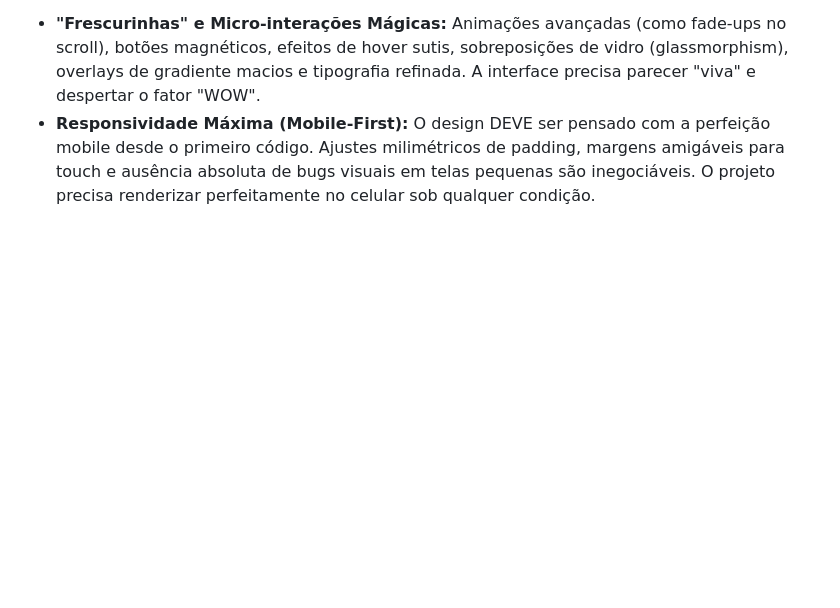
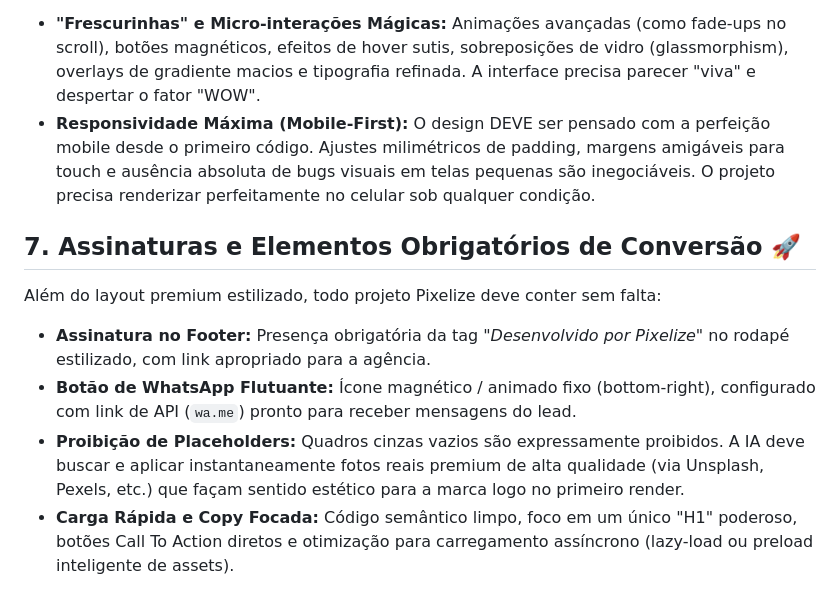
Before and after one commit to pixelizeonline/demos, a Markdown page: PIXELIZE_MEMORIA.md, the part around the change. Drawn GitHub-style; blank space fills up the shorter version.

Commit message:
docs: append mandatory elements like pixelize footer, whatsapp button, and placeholders prohibition

```diff
--- a/PIXELIZE_MEMORIA.md
+++ b/PIXELIZE_MEMORIA.md
@@ -42,3 +42,10 @@ Nenhum projeto pode parecer um template genérico ou barato. Todo site gerado de
 A IA deve sempre incluir nativamente:
 - **"Frescurinhas" e Micro-interações Mágicas:** Animações avançadas (como fade-ups no scroll), botões magnéticos, efeitos de hover sutis, sobreposições de vidro (glassmorphism), overlays de gradiente macios e tipografia refinada. A interface precisa parecer "viva" e despertar o fator "WOW".
 - **Responsividade Máxima (Mobile-First):** O design DEVE ser pensado com a perfeição mobile desde o primeiro código. Ajustes milimétricos de padding, margens amigáveis para touch e ausência absoluta de bugs visuais em telas pequenas são inegociáveis. O projeto precisa renderizar perfeitamente no celular sob qualquer condição.
+
+## 7. Assinaturas e Elementos Obrigatórios de Conversão 🚀
+Além do layout premium estilizado, todo projeto Pixelize deve conter sem falta:
+- **Assinatura no Footer:** Presença obrigatória da tag *"Desenvolvido por Pixelize"* no rodapé estilizado, com link apropriado para a agência.
+- **Botão de WhatsApp Flutuante:** Ícone magnético / animado fixo (bottom-right), configurado com link de API (`wa.me`) pronto para receber mensagens do lead.
+- **Proibição de Placeholders:** Quadros cinzas vazios são expressamente proibidos. A IA deve buscar e aplicar instantaneamente fotos reais premium de alta qualidade (via Unsplash, Pexels, etc.) que façam sentido estético para a marca logo no primeiro render.
+- **Carga Rápida e Copy Focada:** Código semântico limpo, foco em um único "H1" poderoso, botões Call To Action diretos e otimização para carregamento assíncrono (lazy-load ou preload inteligente de assets).
```
